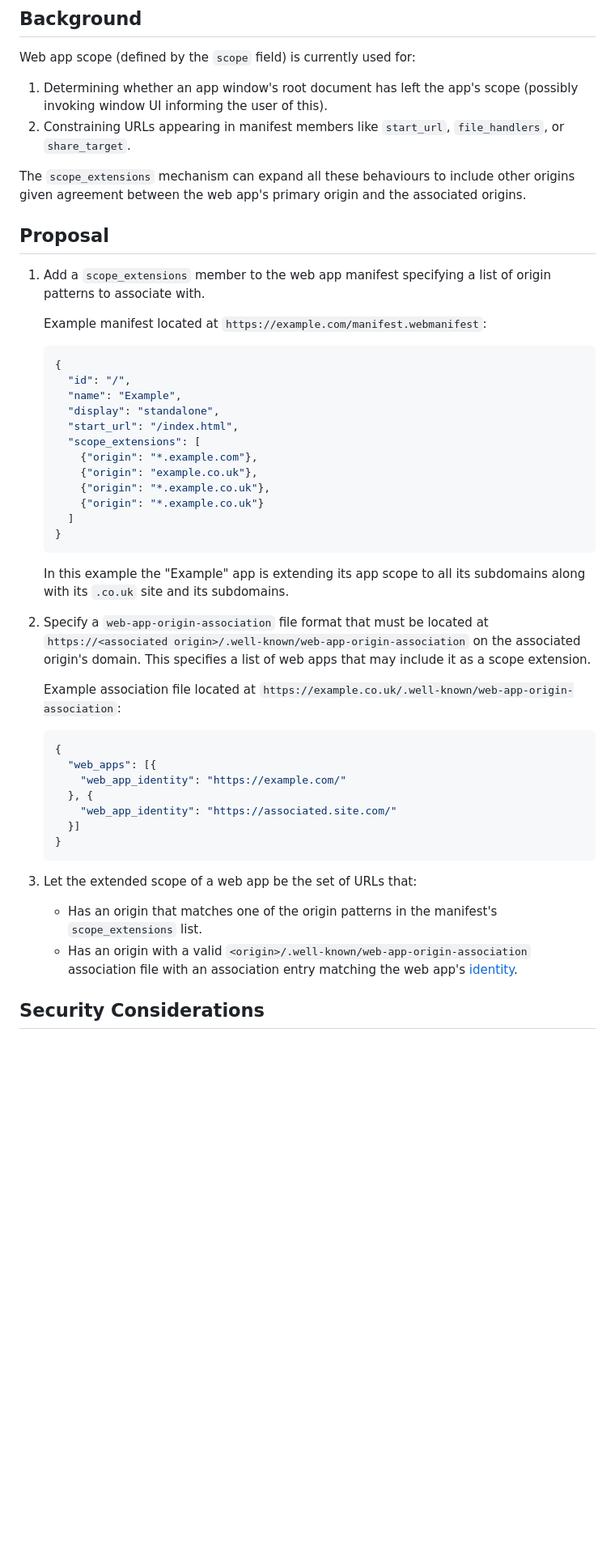
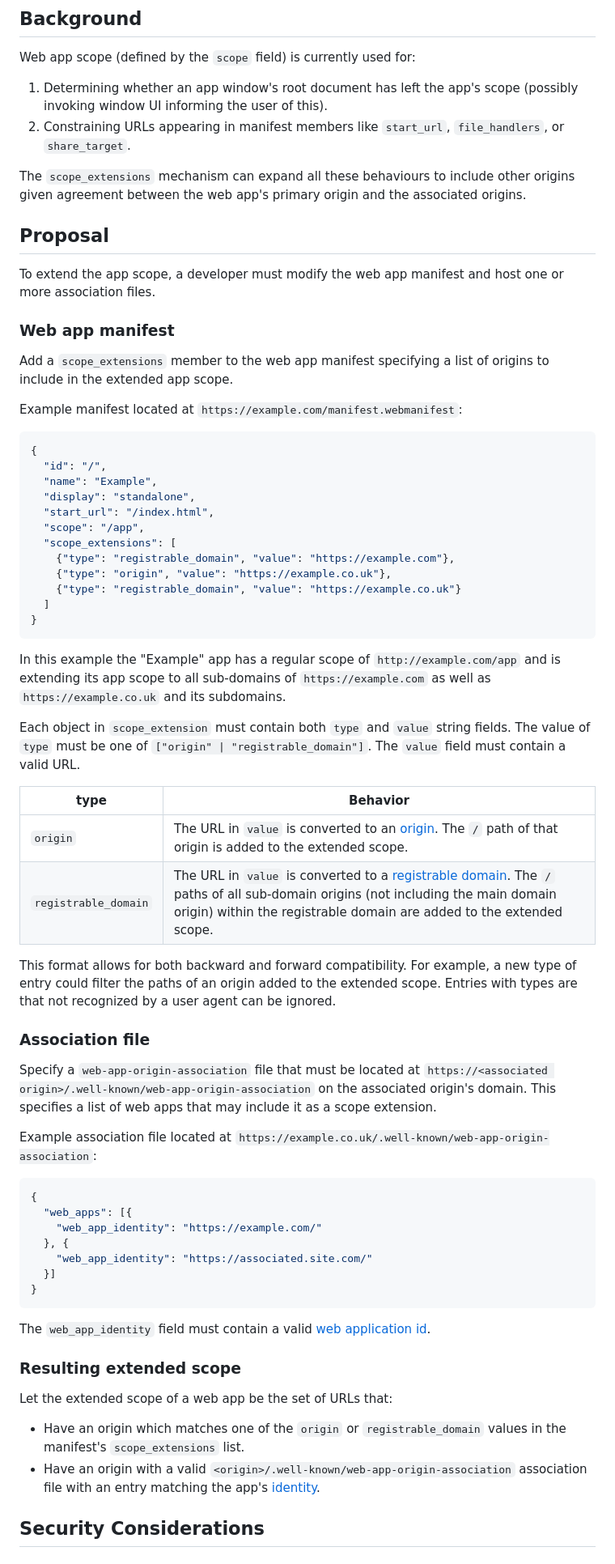
Before and after one commit to WICG/manifest-incubations, a Markdown page: scope_extensions-explainer.md, the part around the change. Shown: that part at 81% size. Drawn GitHub-style; blank space fills up the shorter version.

Commit message:
Update scope_extensions explainer to use new manifest format and registrable domains

````diff
--- a/scope_extensions-explainer.md
+++ b/scope_extensions-explainer.md
@@ -23,7 +23,8 @@ origins.
 Web app scope (defined by the `scope` field) is currently used for:
 1. Determining whether an app window's root document has left the app's scope
    (possibly invoking window UI informing the user of this).
-1. Constraining URLs appearing in manifest members like `start_url`, `file_handlers`, or `share_target`.
+1. Constraining URLs appearing in manifest members like `start_url`,
+   `file_handlers`, or `share_target`.
 
 The `scope_extensions` mechanism can expand all these behaviours to include
 other origins given agreement between the web app's primary origin and the
@@ -31,32 +32,51 @@ associated origins.
 
 
 ## Proposal
+To extend the app scope, a developer must modify the web app manifest and host
+one or more association files.
 
-1. Add a `scope_extensions` member to the web app manifest specifying a list of
-   origin patterns to associate with.
+### Web app manifest
+Add a `scope_extensions` member to the web app manifest specifying a list of
+origins to include in the extended app scope.
 
-   Example manifest located at `https://example.com/manifest.webmanifest`:
+Example manifest located at `https://example.com/manifest.webmanifest`:
    ```json
    {
      "id": "/",
      "name": "Example",
      "display": "standalone",
      "start_url": "/index.html",
+     "scope": "/app",
      "scope_extensions": [
-       {"origin": "*.example.com"},
-       {"origin": "example.co.uk"},
-       {"origin": "*.example.co.uk"},
-       {"origin": "*.example.co.uk"}
+       {"type": "registrable_domain", "value": "https://example.com"},
+       {"type": "origin", "value": "https://example.co.uk"},
+       {"type": "registrable_domain", "value": "https://example.co.uk"}
      ]
    }
    ```
-   In this example the "Example" app is extending its app scope to all its
-   subdomains along with its `.co.uk` site and its subdomains.
+In this example the "Example" app has a regular scope of
+`http://example.com/app` and is extending its app scope to all sub-domains of
+`https://example.com` as well as `https://example.co.uk` and its subdomains.
 
-1. Specify a `web-app-origin-association` file format that must be located
-   at `https://<associated origin>/.well-known/web-app-origin-association`
-   on the associated origin's domain. This specifies a list of web apps that
-   may include it as a scope extension.
+Each object in `scope_extension` must contain both `type` and `value` string
+fields. The value of `type` must be one of `["origin" | "registrable_domain"]`.
+The `value` field must contain a valid URL.
+
+| type | Behavior |
+|--------|----------|
+| `origin` | The URL in `value` is converted to an [origin](https://html.spec.whatwg.org/multipage/browsers.html#concept-origin-tuple). The `/` path of that origin is added to the extended scope.|
+| `registrable_domain` | The URL in `value` is converted to a [registrable domain](https://url.spec.whatwg.org/#host-registrable-domain). The `/` paths of all sub-domain origins (not including the main domain origin) within the registrable domain are added to the extended scope.|
+
+This format allows for both backward and forward compatibility. For example, a
+new type of entry could filter the paths of an origin added to the extended
+scope. Entries with types are that not recognized by a user agent can be
+ignored.
+
+### Association file
+ Specify a `web-app-origin-association` file that must be located at
+ `https://<associated origin>/.well-known/web-app-origin-association` on the
+ associated origin's domain. This specifies a list of web apps that may include
+ it as a scope extension.
 
    Example association file located at
    `https://example.co.uk/.well-known/web-app-origin-association`:
@@ -70,13 +90,16 @@ associated origins.
    }
    ```
 
-1. Let the extended scope of a web app be the set of URLs that:
-    - Has an origin that matches one of the origin patterns in the manifest's
-      `scope_extensions` list.
-    - Has an origin with a valid
-      `<origin>/.well-known/web-app-origin-association` association file
-      with an association entry matching the web app's
-      [identity](manifest-identity).
+The `web_app_identity` field must contain a valid [web application
+id](https://w3c.github.io/manifest/#id-member).
+
+### Resulting extended scope
+Let the extended scope of a web app be the set of URLs that:
+  - Have an origin which matches one of the `origin` or `registrable_domain`
+    values in the manifest's `scope_extensions` list.
+  - Have an origin with a valid
+    `<origin>/.well-known/web-app-origin-association` association file with an
+    entry matching the app's [identity](manifest-identity).
 
 ## Security Considerations
 
````
